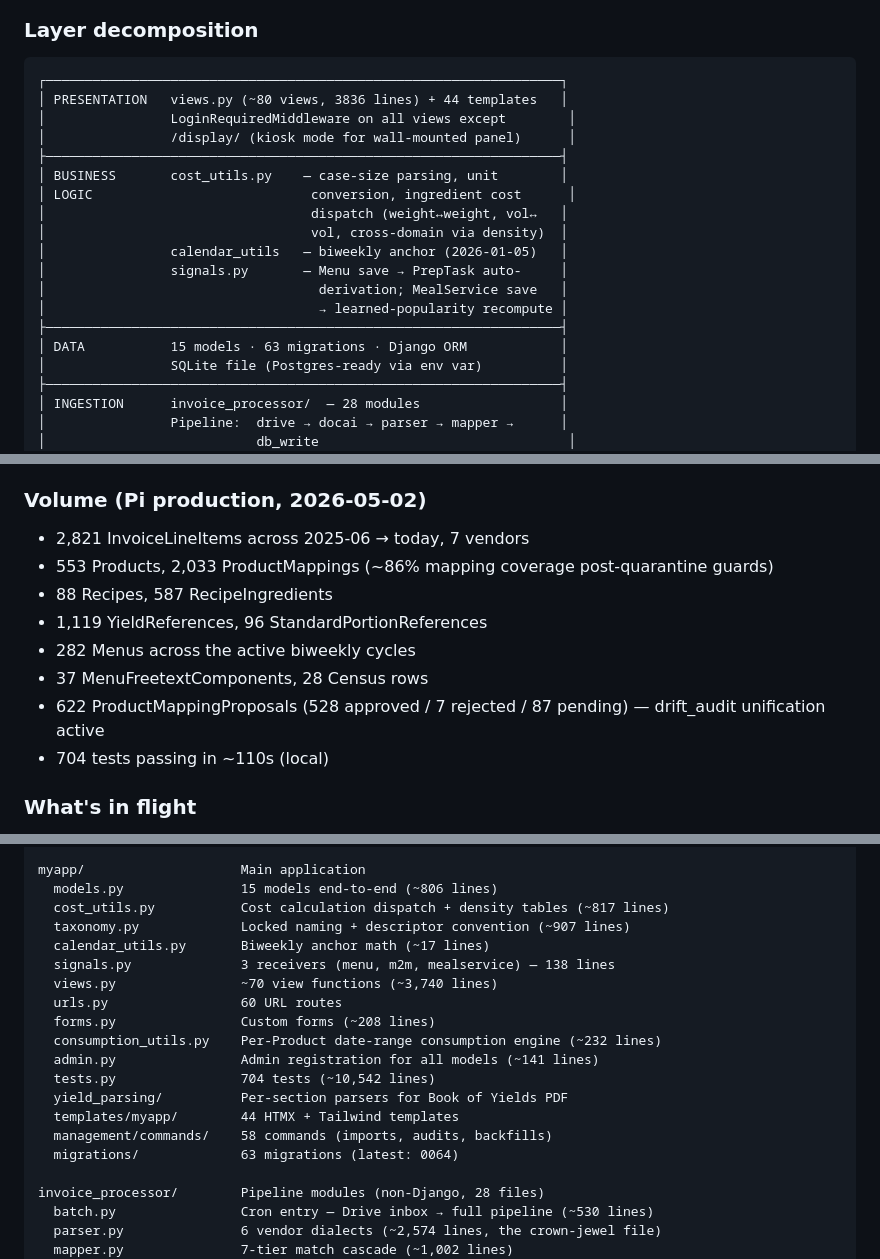
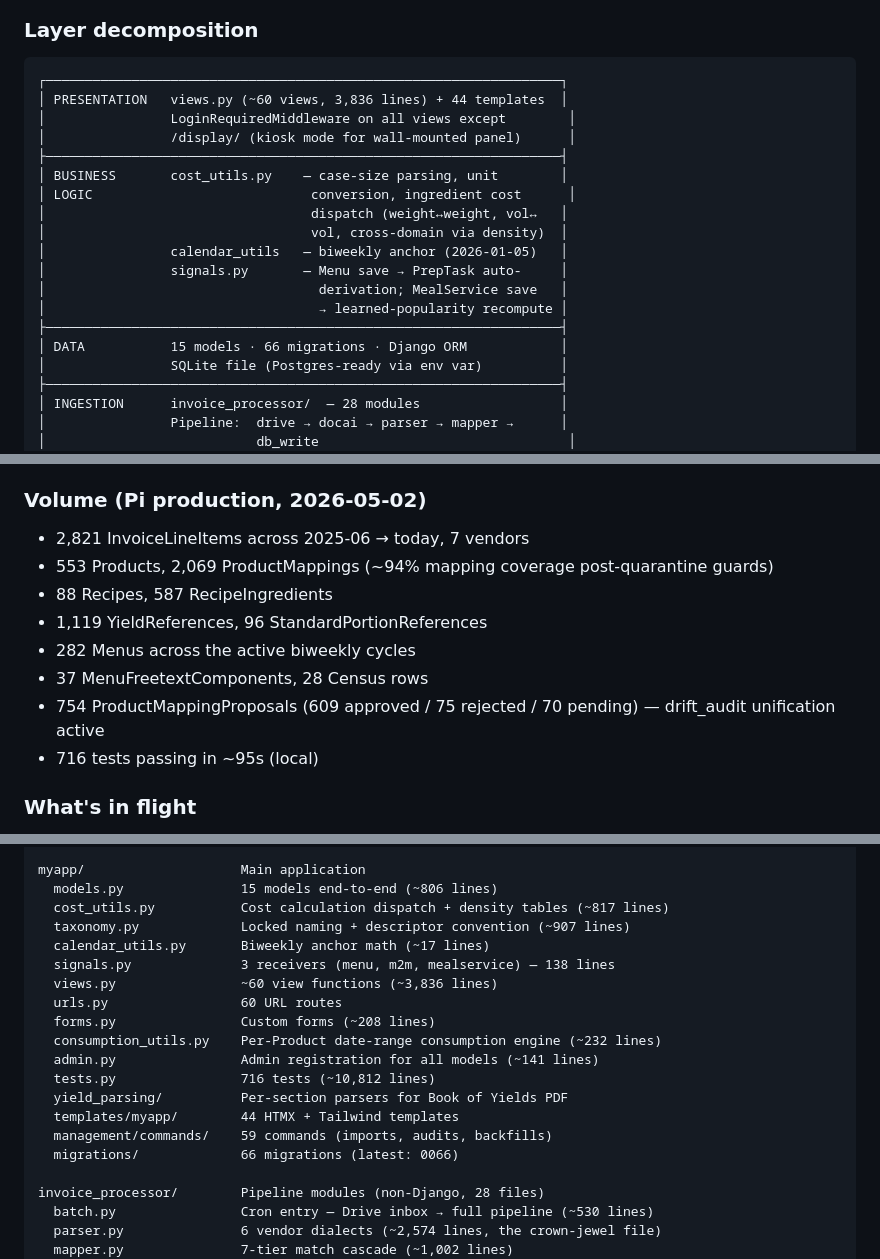
Before and after one commit to seanwil789/Inventory-Management-Project, a Markdown page: README.md, 3 parts joined by grey strips. GitHub-like rendering.

Commit message:
docs: refresh README + CLAUDE.md stale counts post-0066 + sheet retirement
Numbers updated to live Pi state (verified 2026-05-02 via tailscale ssh):
- migrations 63 → 66 (latest 0066)
- mgmt commands 58 → 59
- views ~70 → ~60 functions, ~3,740 → ~3,836 lines
- ProductMappings 2,033 → 2,069
- ProductMappingProposals 622 → 754 (609/75/70)
- tests 704 → 716, runtime ~110s → ~95s
- mapping coverage ~86% → ~94%

Sheet retirement language updated from "semi-retired" to "complete" — all three
target tabs (Mapping Review, Data Sheets, Item Mapping) deleted; codebase has
zero sheet-write paths outside Synergy monthly tab.

Co-Authored-By: Claude Opus 4.7 (1M context) <noreply@anthropic.com>

````diff
--- a/README.md
+++ b/README.md
@@ -71,7 +71,7 @@ Production runs on a Raspberry Pi 4 (Trixie 64-bit, Python 3.13) reachable via T
 
 ```
 ┌──────────────────────────────────────────────────────────────────┐
-│ PRESENTATION   views.py (~80 views, 3836 lines) + 44 templates   │
+│ PRESENTATION   views.py (~60 views, 3,836 lines) + 44 templates  │
 │                LoginRequiredMiddleware on all views except        │
 │                /display/ (kiosk mode for wall-mounted panel)      │
 ├──────────────────────────────────────────────────────────────────┤
@@ -84,7 +84,7 @@ Production runs on a Raspberry Pi 4 (Trixie 64-bit, Python 3.13) reachable via T
 │                                   derivation; MealService save   │
 │                                   → learned-popularity recompute │
 ├──────────────────────────────────────────────────────────────────┤
-│ DATA           15 models · 63 migrations · Django ORM            │
+│ DATA           15 models · 66 migrations · Django ORM            │
 │                SQLite file (Postgres-ready via env var)          │
 ├──────────────────────────────────────────────────────────────────┤
 │ INGESTION      invoice_processor/  — 28 modules                  │
@@ -151,13 +151,13 @@ Vendor ──┐
 
 ### Volume (Pi production, 2026-05-02)
 - 2,821 InvoiceLineItems across 2025-06 → today, 7 vendors
-- 553 Products, 2,033 ProductMappings (~86% mapping coverage post-quarantine guards)
+- 553 Products, 2,069 ProductMappings (~94% mapping coverage post-quarantine guards)
 - 88 Recipes, 587 RecipeIngredients
 - 1,119 YieldReferences, 96 StandardPortionReferences
 - 282 Menus across the active biweekly cycles
 - 37 MenuFreetextComponents, 28 Census rows
-- 622 ProductMappingProposals (528 approved / 7 rejected / 87 pending) — drift_audit unification active
-- 704 tests passing in ~110s (local)
+- 754 ProductMappingProposals (609 approved / 75 rejected / 70 pending) — drift_audit unification active
+- 716 tests passing in ~95s (local)
 
 ### What's in flight
 Active workstream is bottom-up refinement of the data foundations: parser → DB schema → cost calc → consumers, in that order. The cost calculator is the load-bearing metric (it exercises every layer); its coverage drives order-guide accuracy, sheet correctness, and COGs dashboard trust.
@@ -233,16 +233,16 @@ myapp/                    Main application
   taxonomy.py             Locked naming + descriptor convention (~907 lines)
   calendar_utils.py       Biweekly anchor math (~17 lines)
   signals.py              3 receivers (menu, m2m, mealservice) — 138 lines
-  views.py                ~70 view functions (~3,740 lines)
+  views.py                ~60 view functions (~3,836 lines)
   urls.py                 60 URL routes
   forms.py                Custom forms (~208 lines)
   consumption_utils.py    Per-Product date-range consumption engine (~232 lines)
   admin.py                Admin registration for all models (~141 lines)
-  tests.py                704 tests (~10,542 lines)
+  tests.py                716 tests (~10,812 lines)
   yield_parsing/          Per-section parsers for Book of Yields PDF
   templates/myapp/        44 HTMX + Tailwind templates
-  management/commands/    58 commands (imports, audits, backfills)
-  migrations/             63 migrations (latest: 0064)
+  management/commands/    59 commands (imports, audits, backfills)
+  migrations/             66 migrations (latest: 0066)
 
 invoice_processor/        Pipeline modules (non-Django, 28 files)
   batch.py                Cron entry — Drive inbox → full pipeline (~530 lines)
````
Also changed, not shown: other parts of README.md (+3 -3 lines), CLAUDE.md (+3 -3 lines).
